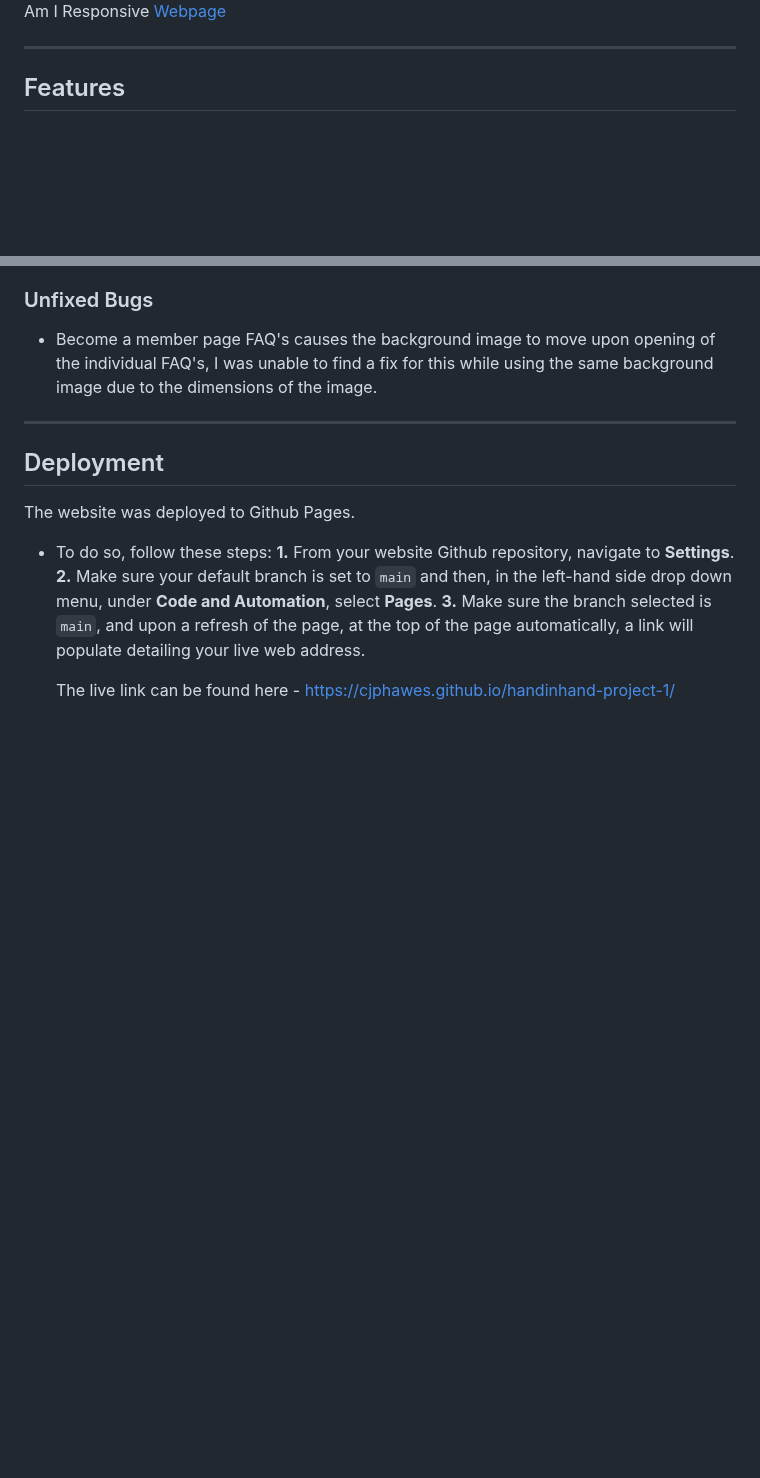
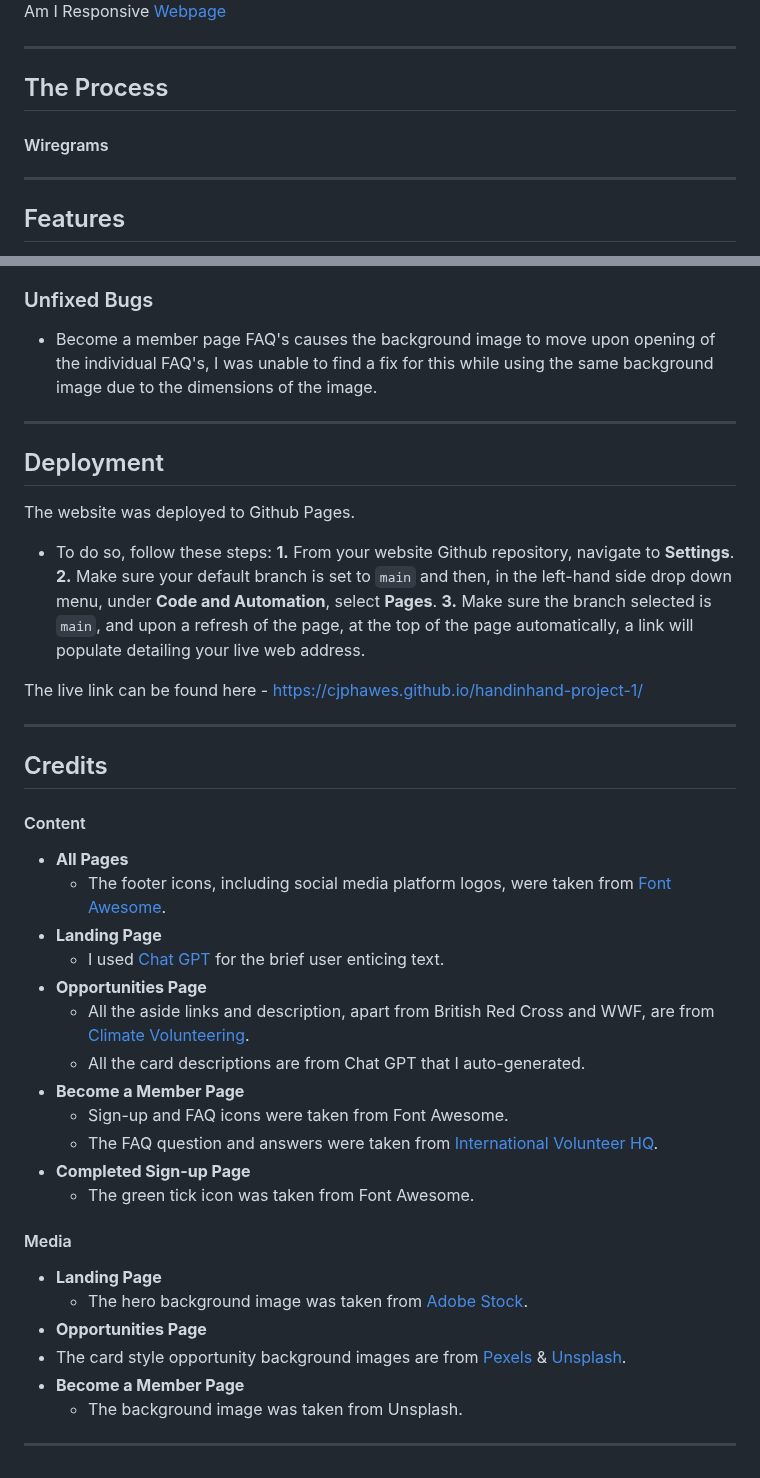
Before and after one commit to cjphawes/green-unity-project-1, a Markdown page: README.md, 2 parts joined by grey strips. Rendered like a GitHub page; blank space fills up the shorter version.

Commit message:
docs:change logo, some grammar errors, add live link and credit section

```diff
--- a/README.md
+++ b/README.md
@@ -12,6 +12,12 @@ Here is a quick look at my website on a variety of device widths.
 
 ![A variety of screen widths of my website](/assets/README-file-images/variety-of-different-screen-widths-of-website.png)
 Am I Responsive [Webpage](https://ui.dev/amiresponsive?url=https://cjphawes.github.io/handinhand-project-1/)
+
+---
+
+## The Process
+
+#### Wiregrams
 
 ---
 
@@ -111,6 +117,41 @@ The website was deployed to Github Pages.
   **1.** From your website Github repository, navigate to **Settings**.
   **2.** Make sure your default branch is set to `main` and then, in the left-hand side drop down menu, under **Code and Automation**, select **Pages**.
   **3.** Make sure the branch selected is `main`, and upon a refresh of the page, at the top of the page automatically, a link will populate detailing your live web address.
+
+The live link can be found here - https://cjphawes.github.io/handinhand-project-1/
+
+---
+
+## Credits
+
+#### Content
+
+- **All Pages**
+  - The footer icons, including social media platform logos, were taken from [Font Awesome](https://fontawesome.com/).
+    <br>
+- **Landing Page**
+  - I used [Chat GPT](https://chat.openai.com/) for the brief user enticing text.
+    <br>
+- **Opportunities Page**
+  - All the aside links and description, apart from British Red Cross and WWF, are from [Climate Volunteering](https://www.climatevolunteering.com/opportunities).
+  - All the card descriptions are from Chat GPT that I auto-generated.
+    <br>
+- **Become a Member Page**
+  - Sign-up and FAQ icons were taken from Font Awesome.
+  - The FAQ question and answers were taken from [International Volunteer HQ](https://www.volunteerhq.org/gb/faq/).
+    <br>
+- **Completed Sign-up Page**
+  - The green tick icon was taken from Font Awesome.
+
+#### Media
+
+- **Landing Page**
+  - The hero background image was taken from [Adobe Stock](https://stock.adobe.com/uk/).
+    <br>
+- **Opportunities Page**
+- The card style opportunity background images are from [Pexels](https://www.pexels.com/) & [Unsplash](https://unsplash.com/).
   <br>
+- **Become a Member Page**
+  - The background image was taken from Unsplash.
 
-  The live link can be found here - https://cjphawes.github.io/handinhand-project-1/
+---
```
Also changed, not shown: other parts of README.md (+2 -2 lines).
